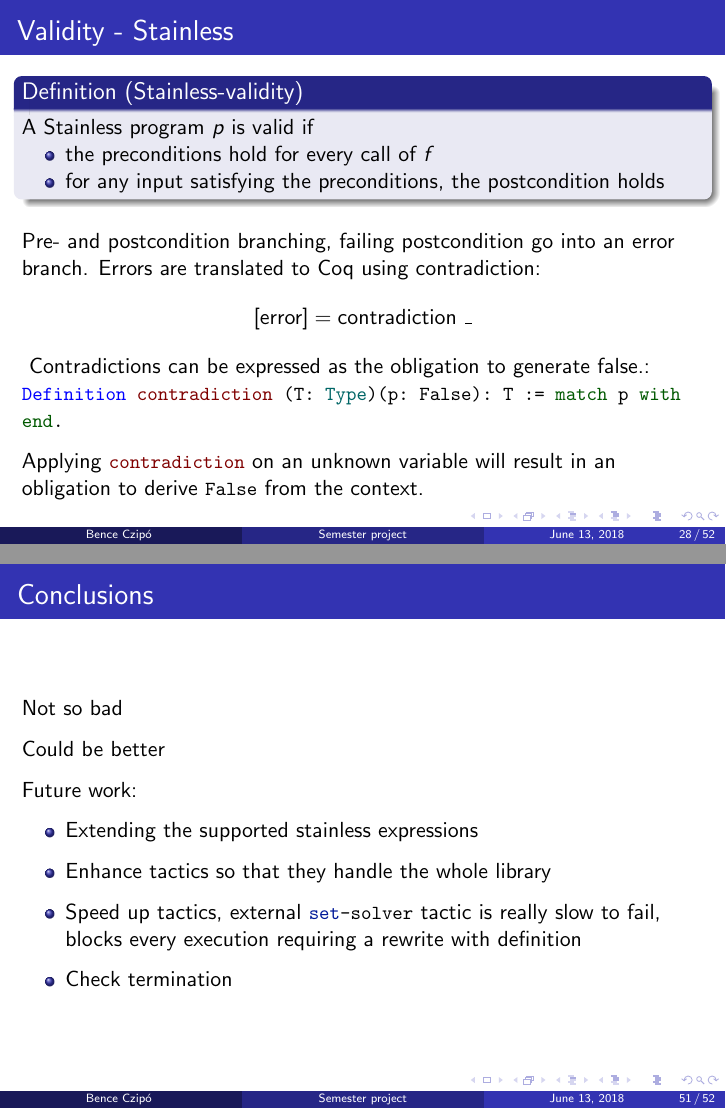
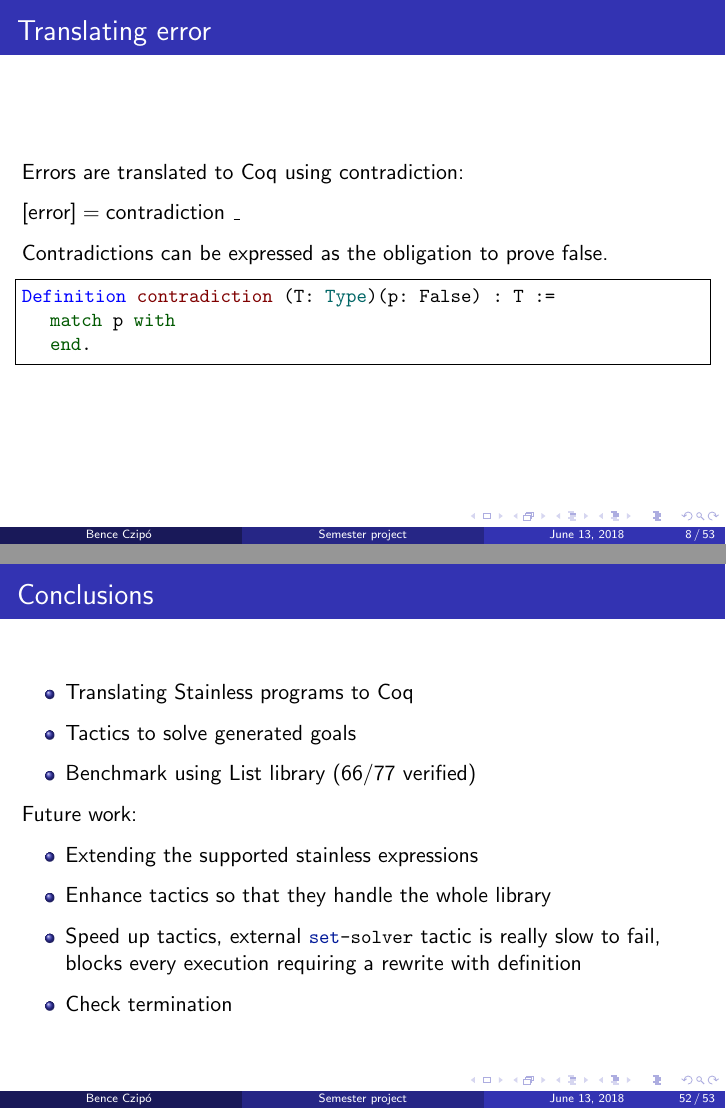
Before and after one commit to czipobence/semester-project-2018-report, LaTeX slides (presentation/presentation_1.tex): pages 52 and 109 of 110 before the commit and pages 16 and 111 of 112 after it, joined at a grey line. Compiled offline with pdfLaTeX.

Commit message:
late night update

```diff
--- a/presentation/presentation_1.tex
+++ b/presentation/presentation_1.tex
@@ -251,6 +284,20 @@
 		\item $\tr{\lambda x. ~ e} = (\text{fun} ~ x ~ \Longrightarrow ~ \tr{e} \ldots)$
 	\end{itemize}
 
+\end{frame}
+
+\begin{frame}[fragile]{Translating error}
+	Errors are translated to Coq using contradiction:
+
+$\tr{\text{error}} = \text{contradiction} ~ \_$
+
+Contradictions can be expressed as the obligation to prove false.
+
+\begin{lstlisting}[style=myCoqstyle]
+Definition contradiction (T: Type)(p: False) : T :=
+	match p with
+	end.
+\end{lstlisting}
 \end{frame}
 
 \begin{frame}[fragile]
@@ -975,11 +995,13 @@ end.
 
 \begin{frame}
 	\frametitle{Conclusions}
-	Not so bad
+	\begin{itemize}
+		\item Translating Stainless programs to Coq
+		\item Tactics to solve generated goals
+		\item Benchmark using List library  (66/77 verified)
+	\end{itemize}
 
-	\onslide<2-> {Could be better}
-
-	\onslide<3-> {
+	\onslide<2-> {
 		Future work:
 		\begin{itemize}
 			\item Extending the supported stainless expressions
```
Also changed, not shown: presentation/presentation_1.pdf, presentation/presentation_1.tex (76 more changed lines).
